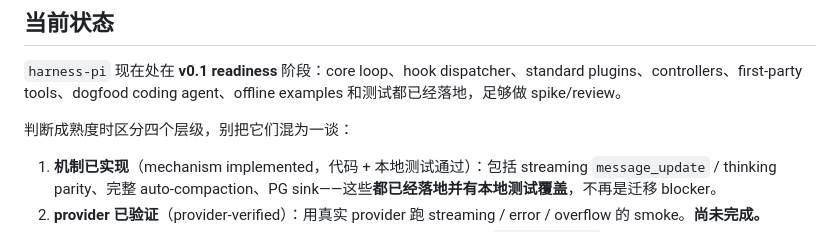
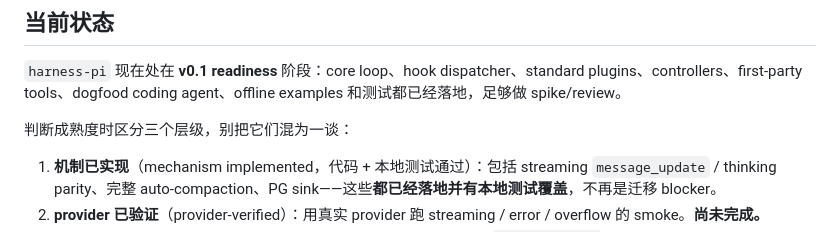
Before and after one commit to chasey-myagi/harness-pi, a Markdown page: README.md, the part around the change. Drawn GitHub-style.

Commit message:
docs(readme): 三个层级 not 四个 — fix the count nit flagged in review
Co-Authored-By: Claude Opus 4.8 (1M context) <noreply@anthropic.com>

```diff
--- a/README.md
+++ b/README.md
@@ -43,7 +43,7 @@
 
 `harness-pi` 现在处在 **v0.1 readiness** 阶段：core loop、hook dispatcher、standard plugins、controllers、first-party tools、dogfood coding agent、offline examples 和测试都已经落地，足够做 spike/review。
 
-判断成熟度时区分四个层级，别把它们混为一谈：
+判断成熟度时区分三个层级，别把它们混为一谈：
 
 1. **机制已实现**（mechanism implemented，代码 + 本地测试通过）：包括 streaming `message_update` / thinking parity、完整 auto-compaction、PG sink——这些**都已经落地并有本地测试覆盖**，不再是迁移 blocker。
 2. **provider 已验证**（provider-verified）：用真实 provider 跑 streaming / error / overflow 的 smoke。**尚未完成。**
```
